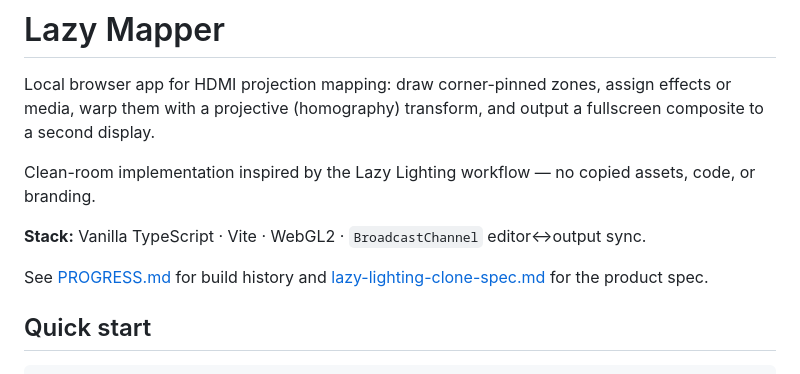
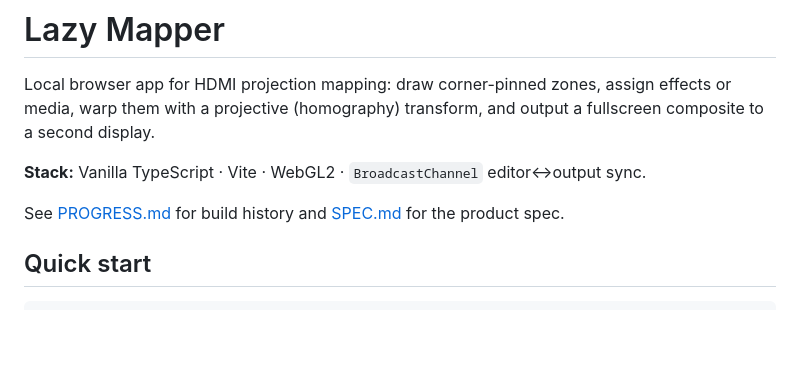
Before and after one commit to agteo/light-projection, a Markdown page: README.md, the part around the change. Drawn GitHub-style; blank space fills up the shorter version.

```diff
--- a/README.md
+++ b/README.md
@@ -2,11 +2,9 @@
 
 Local browser app for HDMI projection mapping: draw corner-pinned zones, assign effects or media, warp them with a projective (homography) transform, and output a fullscreen composite to a second display.
 
-Clean-room implementation inspired by the Lazy Lighting workflow — no copied assets, code, or branding.
-
 **Stack:** Vanilla TypeScript · Vite · WebGL2 · `BroadcastChannel` editor↔output sync.
 
-See [PROGRESS.md](./PROGRESS.md) for build history and [lazy-lighting-clone-spec.md](./lazy-lighting-clone-spec.md) for the product spec.
+See [PROGRESS.md](./PROGRESS.md) for build history and [SPEC.md](./SPEC.md) for the product spec.
 
 ## Quick start
 
```
Also changed, not shown: PROGRESS.md (+2 -2 lines), SPEC.md (renamed from lazy-lighting-clone-spec.md, +5 -5 lines).
